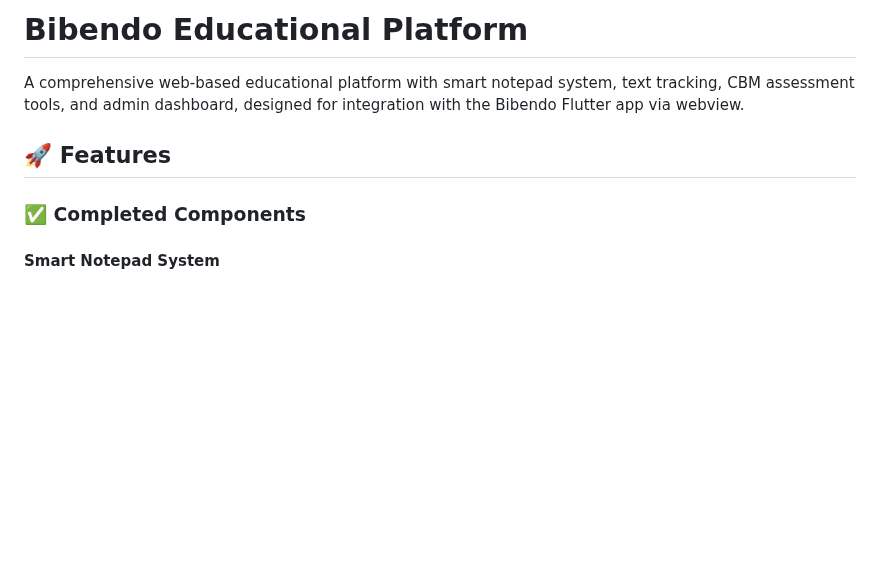
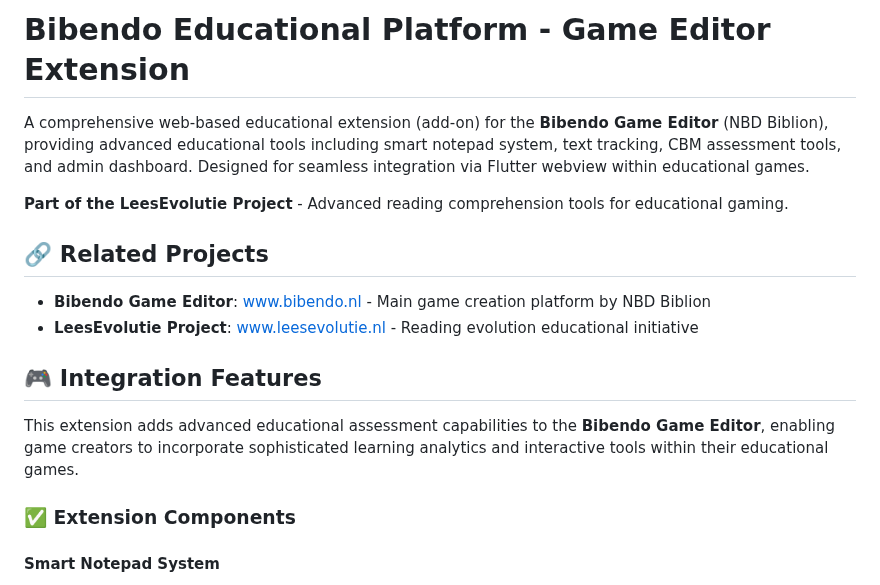
Before and after one commit to jeroen-storm/bibendo-platform, a Markdown page: README.md, the part around one of its changes. Drawn GitHub-style; blank space fills up the shorter version.

```diff
--- a/README.md
+++ b/README.md
@@ -1,10 +1,18 @@
-# Bibendo Educational Platform
+# Bibendo Educational Platform - Game Editor Extension
 
-A comprehensive web-based educational platform with smart notepad system, text tracking, CBM assessment tools, and admin dashboard, designed for integration with the Bibendo Flutter app via webview.
+A comprehensive web-based educational extension (add-on) for the **Bibendo Game Editor** (NBD Biblion), providing advanced educational tools including smart notepad system, text tracking, CBM assessment tools, and admin dashboard. Designed for seamless integration via Flutter webview within educational games.
 
-## 🚀 Features
+**Part of the LeesEvolutie Project** - Advanced reading comprehension tools for educational gaming.
 
-### ✅ Completed Components
+## 🔗 Related Projects
+- **Bibendo Game Editor**: [www.bibendo.nl](https://www.bibendo.nl) - Main game creation platform by NBD Biblion
+- **LeesEvolutie Project**: [www.leesevolutie.nl](https://www.leesevolutie.nl) - Reading evolution educational initiative
+
+## 🎮 Integration Features
+
+This extension adds advanced educational assessment capabilities to the **Bibendo Game Editor**, enabling game creators to incorporate sophisticated learning analytics and interactive tools within their educational games.
+
+### ✅ Extension Components
 
 #### Smart Notepad System
 - **3 Levels** with 12 total pages (9 note pages + 3 final pages)
```
Also changed, not shown: other parts of README.md (+83 -9 lines).
